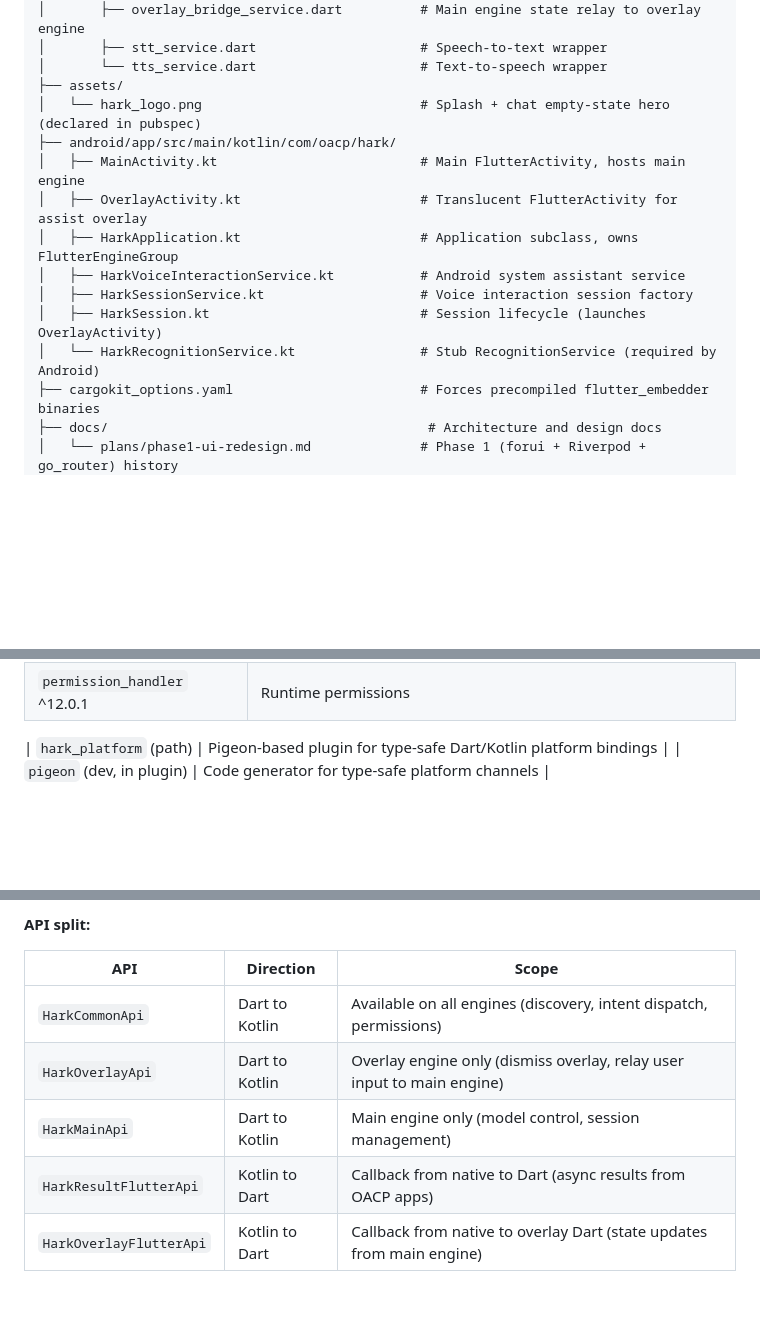
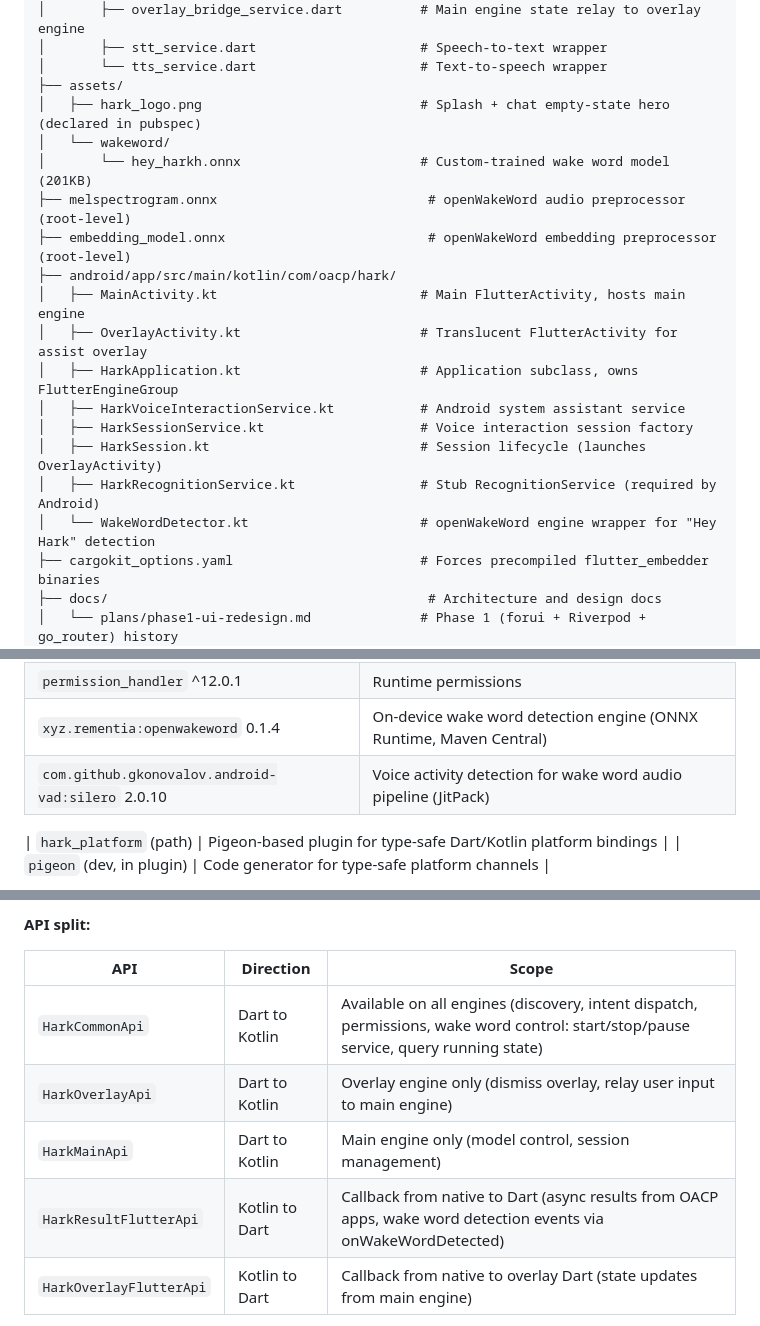
Before and after one commit to OpenAppCapabilityProtocol/hark, a Markdown page: AGENTS.md, 3 parts joined by grey strips. Drawn GitHub-style; blank space fills up the shorter version.

```diff
--- a/AGENTS.md
+++ b/AGENTS.md
@@ -70,7 +70,11 @@ hark/
 │       ├── stt_service.dart                     # Speech-to-text wrapper
 │       └── tts_service.dart                     # Text-to-speech wrapper
 ├── assets/
-│   └── hark_logo.png                            # Splash + chat empty-state hero (declared in pubspec)
+│   ├── hark_logo.png                            # Splash + chat empty-state hero (declared in pubspec)
+│   └── wakeword/
+│       └── hey_harkh.onnx                       # Custom-trained wake word model (201KB)
+├── melspectrogram.onnx                           # openWakeWord audio preprocessor (root-level)
+├── embedding_model.onnx                          # openWakeWord embedding preprocessor (root-level)
 ├── android/app/src/main/kotlin/com/oacp/hark/
 │   ├── MainActivity.kt                          # Main FlutterActivity, hosts main engine
 │   ├── OverlayActivity.kt                       # Translucent FlutterActivity for assist overlay
@@ -78,7 +82,8 @@ hark/
 │   ├── HarkVoiceInteractionService.kt           # Android system assistant service
 │   ├── HarkSessionService.kt                    # Voice interaction session factory
 │   ├── HarkSession.kt                           # Session lifecycle (launches OverlayActivity)
-│   └── HarkRecognitionService.kt                # Stub RecognitionService (required by Android)
+│   ├── HarkRecognitionService.kt                # Stub RecognitionService (required by Android)
+│   └── WakeWordDetector.kt                      # openWakeWord engine wrapper for "Hey Hark" detection
 ├── cargokit_options.yaml                        # Forces precompiled flutter_embedder binaries
 ├── docs/                                         # Architecture and design docs
 │   └── plans/phase1-ui-redesign.md              # Phase 1 (forui + Riverpod + go_router) history
@@ -161,6 +166,8 @@ IntentDispatcher → Android broadcast or activity intent
 | `flutter_tts` ^4.2.5 | Text-to-speech |
 | `android_intent_plus` ^6.0.0 | Intent dispatch |
 | `permission_handler` ^12.0.1 | Runtime permissions |
+| `xyz.rementia:openwakeword` 0.1.4 | On-device wake word detection engine (ONNX Runtime, Maven Central) |
+| `com.github.gkonovalov.android-vad:silero` 2.0.10 | Voice activity detection for wake word audio pipeline (JitPack) |
 
 | `hark_platform` (path) | Pigeon-based plugin for type-safe Dart/Kotlin platform bindings |
 | `pigeon` (dev, in plugin) | Code generator for type-safe platform channels |
@@ -186,10 +193,10 @@ dart run pigeon --input pigeons/messages.dart
 
 | API | Direction | Scope |
 |-----|-----------|-------|
-| `HarkCommonApi` | Dart to Kotlin | Available on all engines (discovery, intent dispatch, permissions) |
+| `HarkCommonApi` | Dart to Kotlin | Available on all engines (discovery, intent dispatch, permissions, wake word control: start/stop/pause service, query running state) |
 | `HarkOverlayApi` | Dart to Kotlin | Overlay engine only (dismiss overlay, relay user input to main engine) |
 | `HarkMainApi` | Dart to Kotlin | Main engine only (model control, session management) |
-| `HarkResultFlutterApi` | Kotlin to Dart | Callback from native to Dart (async results from OACP apps) |
+| `HarkResultFlutterApi` | Kotlin to Dart | Callback from native to Dart (async results from OACP apps, wake word detection events via onWakeWordDetected) |
 | `HarkOverlayFlutterApi` | Kotlin to Dart | Callback from native to overlay Dart (state updates from main engine) |
 
 The overlay engine is a thin UI shell that loads zero models. It receives state updates (STT transcripts, NLU results, TTS status) from the main engine via the native Pigeon bridge through OverlayActivity.
```
Also changed, not shown: other parts of AGENTS.md (+2 -0 lines), README.md (+11 -1 lines), ROADMAP.md (+16 -4 lines).
